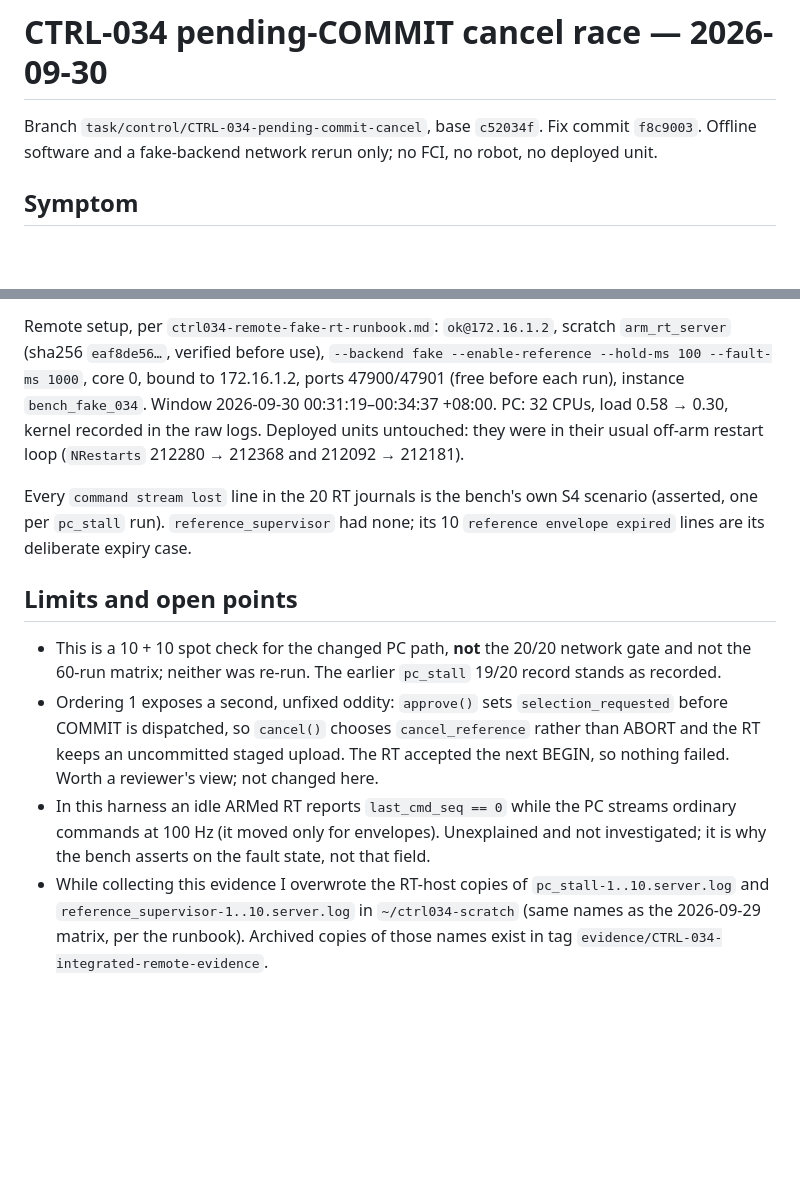
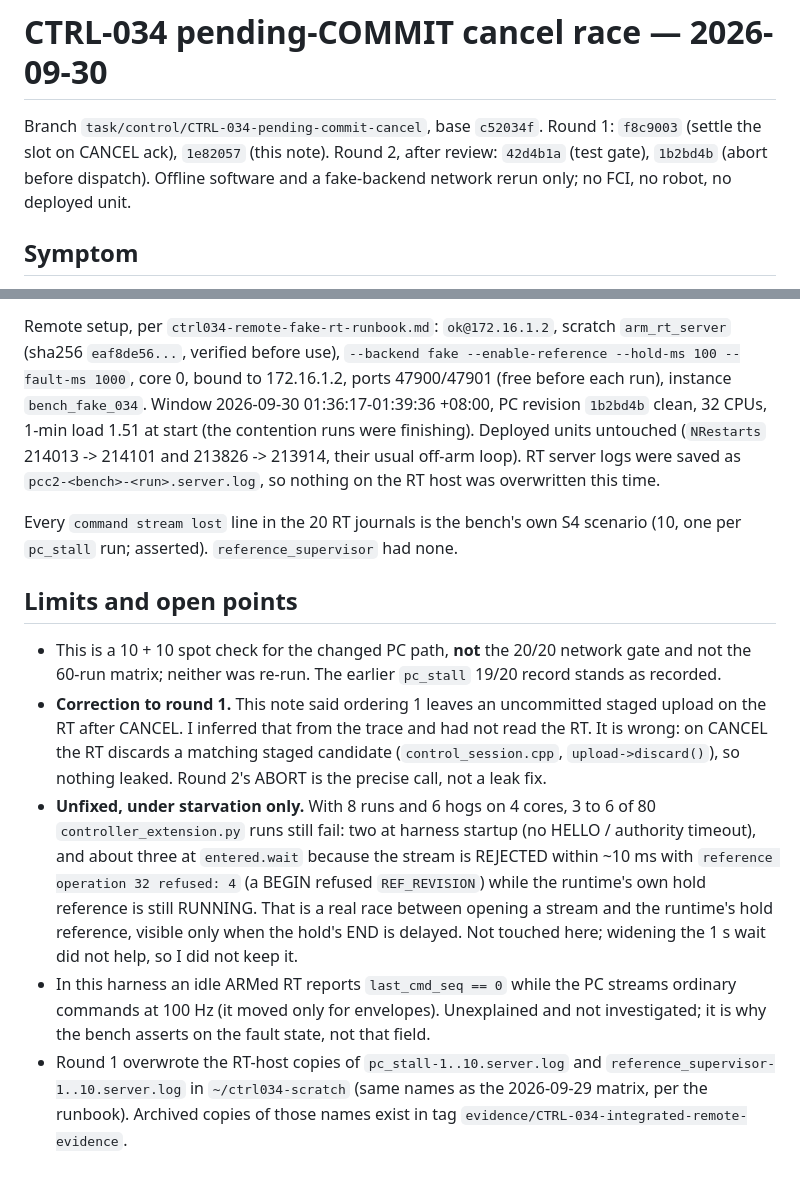
Before and after one commit to Akiyama827/gello-to-arm_control, a Markdown page: docs/history/2026-09-30-ctrl034-pending-commit-cancel.md, 2 parts joined by grey strips. Drawn GitHub-style; blank space fills up the shorter version.

```diff
--- a/docs/history/2026-09-30-ctrl034-pending-commit-cancel.md
+++ b/docs/history/2026-09-30-ctrl034-pending-commit-cancel.md
@@ -1,8 +1,9 @@
 # CTRL-034 pending-COMMIT cancel race — 2026-09-30
 
-Branch `task/control/CTRL-034-pending-commit-cancel`, base `c52034f`. Fix commit
-`f8c9003`. Offline software and a fake-backend network rerun only; no FCI, no
-robot, no deployed unit.
+Branch `task/control/CTRL-034-pending-commit-cancel`, base `c52034f`. Round 1:
+`f8c9003` (settle the slot on CANCEL ack), `1e82057` (this note). Round 2, after
+review: `42d4b1a` (test gate), `1b2bd4b` (abort before dispatch). Offline software
+and a fake-backend network rerun only; no FCI, no robot, no deployed unit.
 
 ## Symptom
 
@@ -94,31 +133,39 @@ also fails there on its own.
 
 Remote setup, per `ctrl034-remote-fake-rt-runbook.md`: `ok@172.16.1.2`, scratch
-`arm_rt_server` (sha256 `eaf8de56…`, verified before use), `--backend fake
+`arm_rt_server` (sha256 `eaf8de56...`, verified before use), `--backend fake
 --enable-reference --hold-ms 100 --fault-ms 1000`, core 0, bound to 172.16.1.2,
 ports 47900/47901 (free before each run), instance `bench_fake_034`. Window
-2026-09-30 00:31:19–00:34:37 +08:00. PC: 32 CPUs, load 0.58 → 0.30, kernel
-recorded in the raw logs. Deployed units untouched: they were in their usual
-off-arm restart loop (`NRestarts` 212280 → 212368 and 212092 → 212181).
+2026-09-30 01:36:17-01:39:36 +08:00, PC revision `1b2bd4b` clean, 32 CPUs, 1-min
+load 1.51 at start (the contention runs were finishing). Deployed units untouched
+(`NRestarts` 214013 -> 214101 and 213826 -> 213914, their usual off-arm loop). RT
+server logs were saved as `pcc2-<bench>-<run>.server.log`, so nothing on the RT
+host was overwritten this time.
 
 Every `command stream lost` line in the 20 RT journals is the bench's own S4
-scenario (asserted, one per `pc_stall` run). `reference_supervisor` had none;
-its 10 `reference envelope expired` lines are its deliberate expiry case.
+scenario (10, one per `pc_stall` run; asserted). `reference_supervisor` had none.
 
 ## Limits and open points
 
 - This is a 10 + 10 spot check for the changed PC path, **not** the 20/20 network
   gate and not the 60-run matrix; neither was re-run. The earlier `pc_stall`
   19/20 record stands as recorded.
-- Ordering 1 exposes a second, unfixed oddity: `approve()` sets
-  `selection_requested` before COMMIT is dispatched, so `cancel()` chooses
-  `cancel_reference` rather than ABORT and the RT keeps an uncommitted staged
-  upload. The RT accepted the next BEGIN, so nothing failed. Worth a reviewer's
-  view; not changed here.
+- **Correction to round 1.** This note said ordering 1 leaves an uncommitted staged
+  upload on the RT after CANCEL. I inferred that from the trace and had not read
+  the RT. It is wrong: on CANCEL the RT discards a matching staged candidate
+  (`control_session.cpp`, `upload->discard()`), so nothing leaked. Round 2's ABORT
+  is the precise call, not a leak fix.
+- **Unfixed, under starvation only.** With 8 runs and 6 hogs on 4 cores, 3 to 6
+  of 80 `controller_extension.py` runs still fail: two at harness startup (no
+  HELLO / authority timeout), and about three at `entered.wait` because the stream
+  is REJECTED within ~10 ms with `reference operation 32 refused: 4` (a BEGIN
+  refused `REF_REVISION`) while the runtime's own hold reference is still RUNNING.
+  That is a real race between opening a stream and the runtime's hold reference,
+  visible only when the hold's END is delayed. Not touched here; widening the
+  1 s wait did not help, so I did not keep it.
 - In this harness an idle ARMed RT reports `last_cmd_seq == 0` while the PC streams
   ordinary commands at 100 Hz (it moved only for envelopes). Unexplained and not
   investigated; it is why the bench asserts on the fault state, not that field.
-- While collecting this evidence I overwrote the RT-host copies of
-  `pc_stall-1..10.server.log` and `reference_supervisor-1..10.server.log` in
-  `~/ctrl034-scratch` (same names as the 2026-09-29 matrix, per the runbook).
-  Archived copies of those names exist in tag
-  `evidence/CTRL-034-integrated-remote-evidence`.
+- Round 1 overwrote the RT-host copies of `pc_stall-1..10.server.log` and
+  `reference_supervisor-1..10.server.log` in `~/ctrl034-scratch` (same names as
+  the 2026-09-29 matrix, per the runbook). Archived copies of those names exist in
+  tag `evidence/CTRL-034-integrated-remote-evidence`.
```
Also changed, not shown: other parts of docs/history/2026-09-30-ctrl034-pending-commit-cancel.md (+52 -14 lines).
